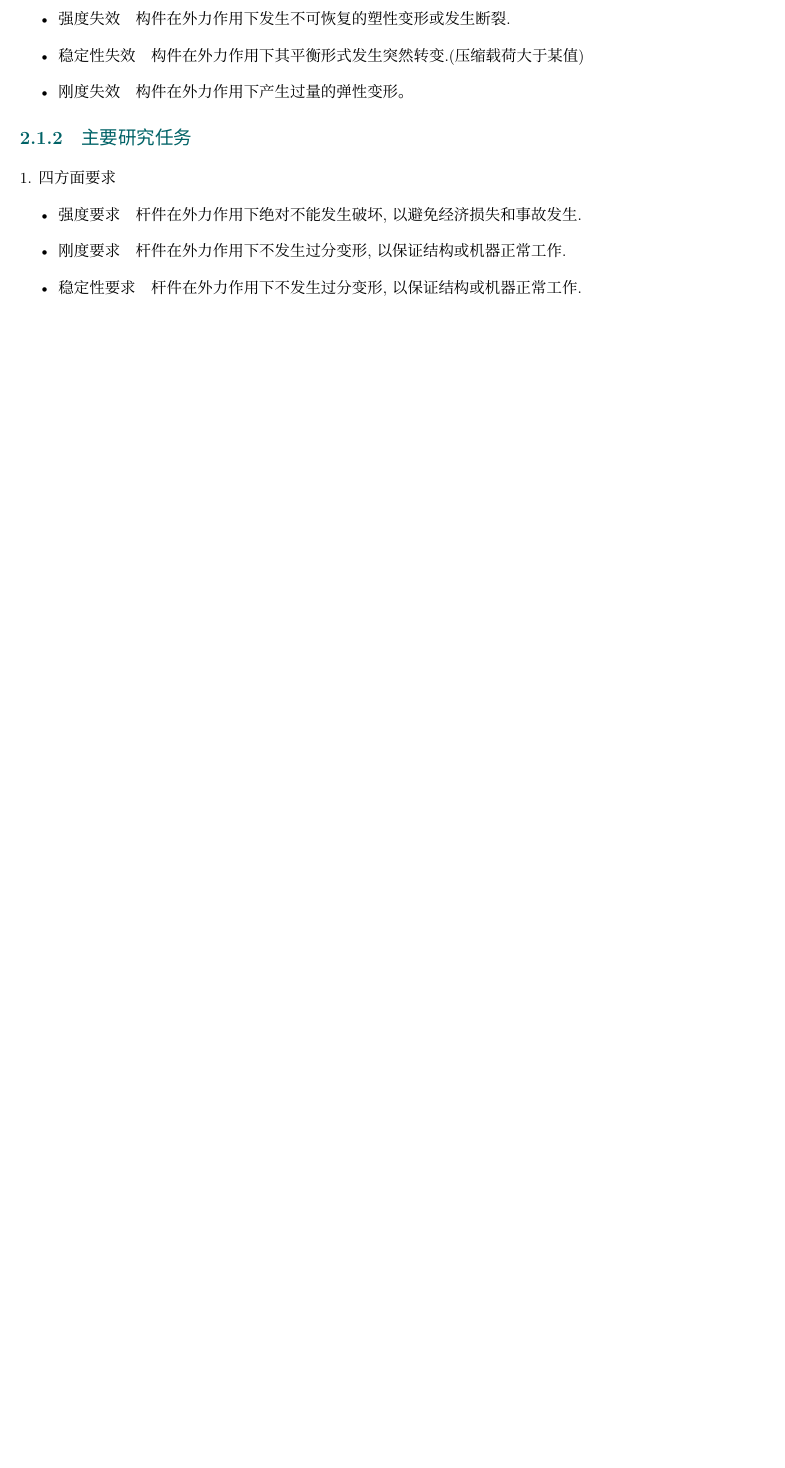
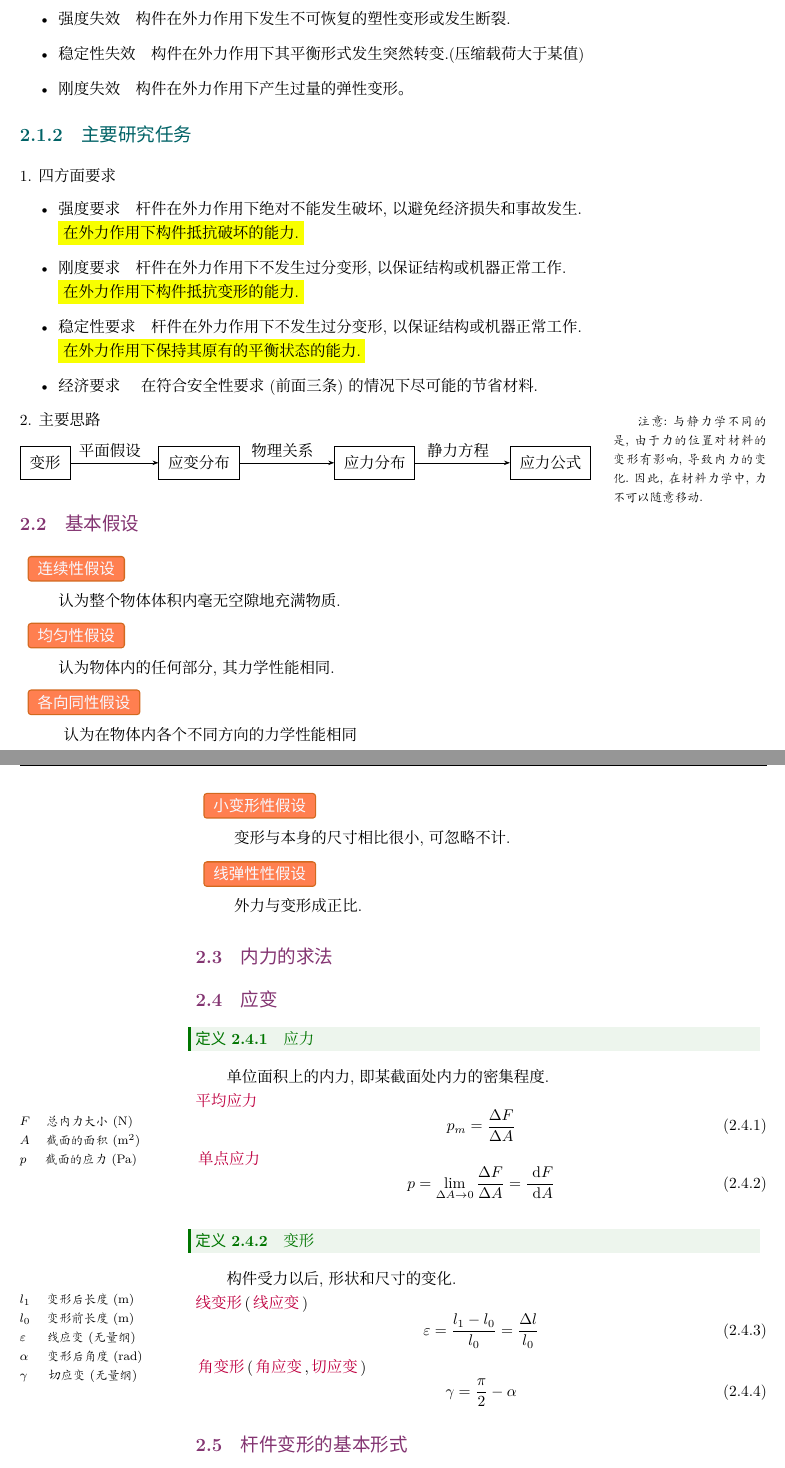
Before and after one commit to ShevonKuan/Engineering-mechanics, a LaTeX book (main.tex, which reads tex/p2_c1.tex): part of page 9 of 14 before the commit and two parts of pages 9 and 10 of 14 after it, the two joined at a grey line, cut so that both start at the same text, the shorter picture padded with empty space. Compiled offline with XeLaTeX; a missing font is replaced by an installed copy or a similar font.

Commit message:
Engineering-mechanics

```diff
--- a/main.tex
+++ b/main.tex
@@ -42,6 +42,9 @@
 \usepackage{wasysym}
 \usepackage{textcomp}
 \usepackage{marginnote}
+\usepackage{tikz}
+\usetikzlibrary{shapes.geometric}
+\usetikzlibrary{arrows,arrows.meta}
 \usepackage{ulem}%下划线宏包用法和样式如下：
 %\uuline{双下划线}
 %\uwave{波浪线}
@@ -106,6 +109,7 @@
 \definecolor{md}{HTML}{EA2027}
 \definecolor{background}{HTML}{f5f5ed}
 \definecolor{white}{HTML}{F8F8FF}
+\definecolor{文字底色}{HTML}{F8FF00}%强调的文字底色（目前：黄色）
 
 %geogebra颜色
 \definecolor{zzttqq}{rgb}{0.6,0.2,0}
@@ -190,6 +194,7 @@
 \newcommand{\f}{\ensuremath \bm{F}}
 \newcommand{\smallboxa}[2][]{\tcbox[colframe =Chocolate , colback =Coral,boxrule=0.5mm,size=small,on line]{\color{white}{\textbf{#1}}}  \index{#2@#1}\quad }
 \newcommand{\smallboxb}[1][]{\tcbox[colframe =Chocolate, colback =Coral,boxrule=0.5mm,size=small,on line]{\color{white}{\textbf{#1}}} \quad }
+\newcommand{\empha}[1][]{\colorbox{文字底色}{#1}}
 %\renewcommand{\chapter}[1]{{\chapter{#1}\thispagestyle{empty}} }%
 
 %使用了自定义页眉页脚---------------
--- a/tex/p2_c1.tex
+++ b/tex/p2_c1.tex
@@ -15,7 +15,74 @@
 \vspace{1em}
 \noindent 1. 四方面要求
 \begin{itemize}
-	\item 强度\index{QD@强度}要求\quad 杆件在外力作用下绝对不能发生破坏,以避免经济损失和事故发生.
-	\item 刚度\index{GD@刚度}要求\quad 杆件在外力作用下不发生过分变形,以保证结构或机器正常工作.
-	\item 稳定性\index{WDX@稳定性}要求\quad 杆件在外力作用下不发生过分变形,以保证结构或机器正常工作.
+	\item 强度\index{QD@强度}要求\quad 杆件在外力作用下绝对不能发生破坏,以避免经济损失和事故发生.\\
+	\empha[在外力作用下构件抵抗破坏的能力.]
+	\item 刚度\index{GD@刚度}要求\quad 杆件在外力作用下不发生过分变形,以保证结构或机器正常工作.\\
+	\empha[在外力作用下构件抵抗变形的能力.]
+	\item 稳定性\index{WDX@稳定性}要求\quad 杆件在外力作用下不发生过分变形,以保证结构或机器正常工作.\\
+	\empha[在外力作用下保持其原有的平衡状态的能力.]
+	\item 经济要求 \quad 在符合安全性要求(前面三条)的情况下尽可能的节省材料.
 \end{itemize}
+
+\noindent 2. 主要思路
+\margin{注意:与静力学不同的是,由于力的位置对材料的变形有影响,导致内力的变化.因此,在材料力学中,力不可以随意移动.}
+\begin{center}
+	\begin{tikzpicture}[node distance=1.2cm]
+		%定义流程图具体形状
+		\node (A) [minimum height=0cm,draw, node distance=1cm,inner sep=6pt] { 变形 };
+		\node (B) [minimum height=0cm,draw, below of=A,node distance=0cm,inner sep=6pt,xshift =3.5cm] {应变分布};
+		\node (C) [minimum height=0cm,draw, below of=B,node distance=0cm,inner sep=6pt,xshift =4cm] {应力分布};
+		\node (D) [minimum height=0cm,draw, below of=C,node distance=0cm,inner sep=6pt,xshift =4cm] {应力公式};
+
+		%连接具体形状
+		\draw[arrows={-Stealth[scale=0.8]}](A) -- (B) node[midway,left=0.1cm,above=0cm]{平面假设} ;
+		\draw[arrows={-Stealth[scale=0.8]}](B) -- (C) node[midway,left=0.1cm,above=0cm]{物理关系} ;
+		\draw[arrows={-Stealth[scale=0.8]}](C) -- (D)node[midway,left=0.1cm,above=0cm]{静力方程} ;
+	\end{tikzpicture}
+\end{center}
+
+\section{基本假设}
+\begin{enumerate}[]
+	\item\smallboxa[连续性假设]{LXXJS}\\[0.5em]
+	\hspace*{2em}认为整个物体体积内毫无空隙地充满物质.
+	\item\smallboxa[均匀性假设]{JYXJS}\\[0.5em]
+	\hspace*{2em}认为物体内的任何部分,其力学性能相同.
+	\item\smallboxa[各向同性假设]{GXTXJS}\\[0.5em]
+	\hspace*{2em} 认为在物体内各个不同方向的力学性能相同
+	\item\smallboxa[小变形性假设]{XBXXJS}\\[0.5em]
+	\hspace*{2em}变形与本身的尺寸相比很小,可忽略不计.
+	\item\smallboxa[线弹性性假设]{XTXXJS}\\[0.5em]
+	\hspace*{2em}外力与变形成正比.
+\end{enumerate}
+
+\section{内力的求法}
+
+\section{应变}
+\vspace{-1.5em}
+\begin{definition}[应力]
+单位面积上的内力\index{YL@应力},即某截面处内力的密集程度.\\
+\md{平均应力}\margin{\\ $F$ \quad 总内力大小(N)\\$A$ \quad 截面的面积($\text{m}^2$)\\$p\,$ \quad 截面的应力(Pa) }
+\begin{equation}
+	p_m = \frac{\Delta F}{\Delta A}
+\end{equation}
+\md{单点应力}
+\begin{equation}
+	p = \lim\limits_{\Delta A \to 0}\frac{\Delta F}{\Delta A}=\frac{\d F}{\d A}
+\end{equation}
+\end{definition}
+
+\begin{definition}[变形]
+	构件受力以后\index{BX@变形},形状和尺寸的变化.
+	\margin{\\ $l_1$ \quad 变形后长度(m)\\$l_0$ \quad 变形前长度(m)\\$\varepsilon\,\,$ \quad 线应变(无量纲) \\ $\alpha\,$ \quad 变形后角度(rad)\\$\gamma\,\,$ \quad 切应变(无量纲) }
+	\\
+	\md{线变形}(\md{线应变}\index{XYB@线应变})
+	\begin{equation}
+		\varepsilon = \frac{l_1-l_0}{l_0}=\frac{\Delta l}{l_0}
+	\end{equation}
+	\md{角变形}(\md{角应变},\md{切应变}\index{JYB@角应变}\index{QYB@切应变})
+	\begin{equation}
+		\gamma = \frac{\pi}{2} - \alpha
+	\end{equation}
+\end{definition}
+
+\section{杆件变形的基本形式}
```
Also changed, not shown: tex/p2_c3.tex (+7 -7 lines), main.ind, main.pdf, main.tex (1 more changed lines), tex/p2_c1.tex (10 more changed lines), 9 other files.
